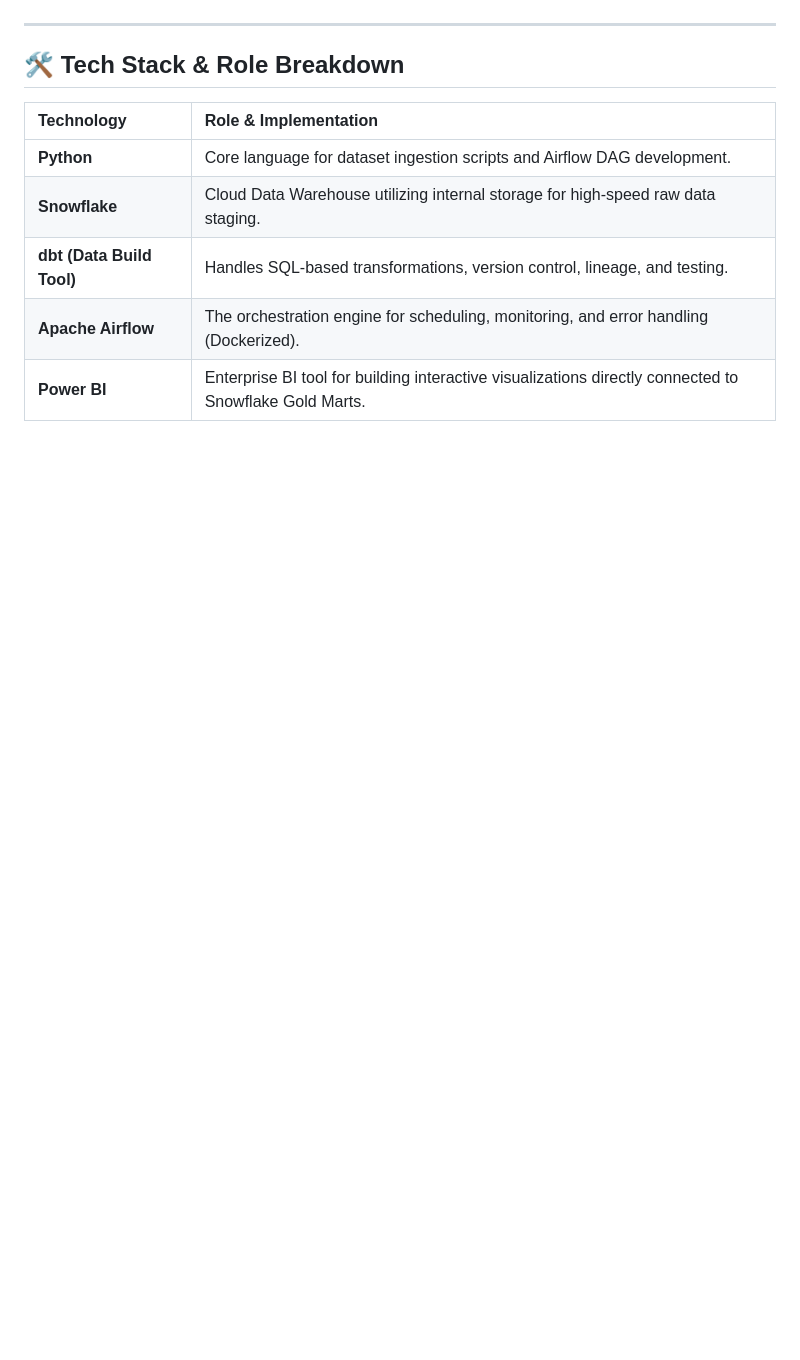
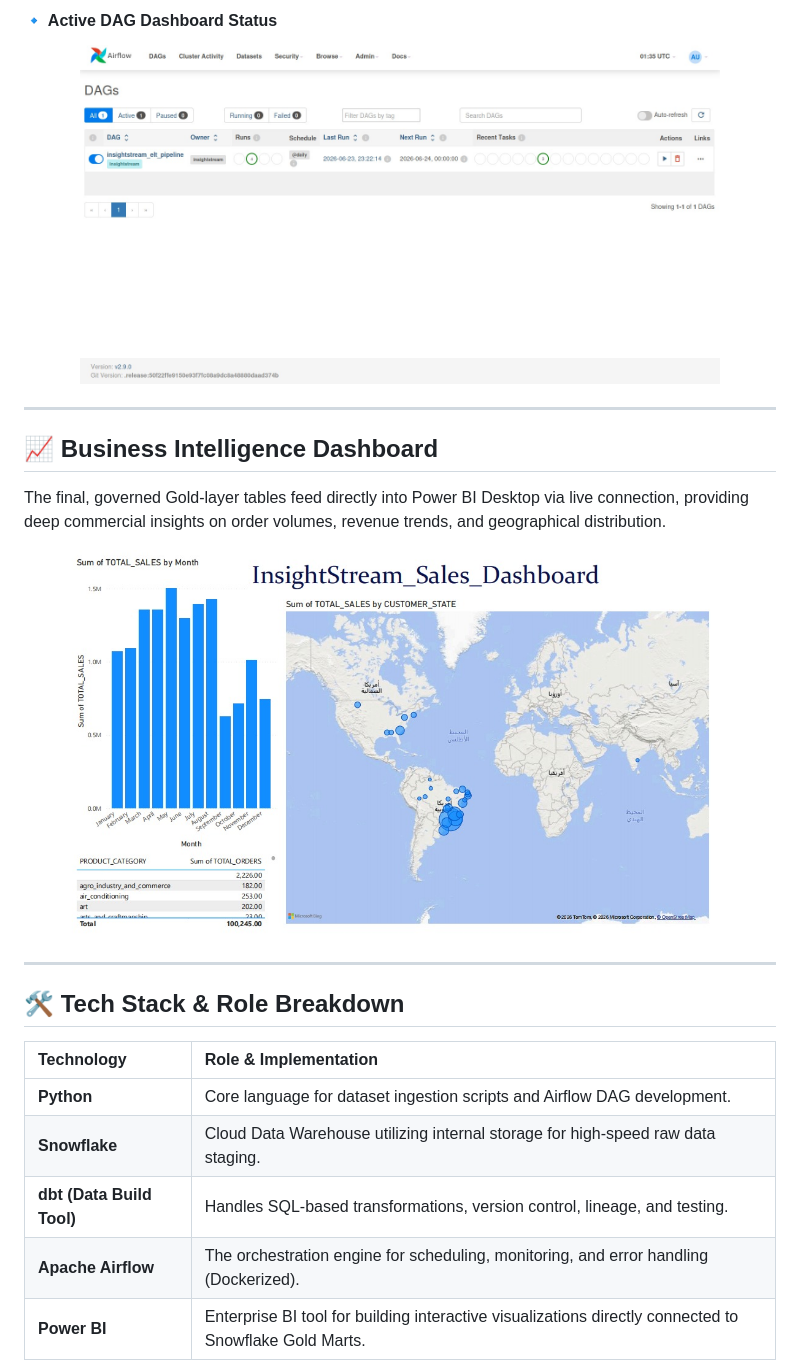
Before and after one commit to Youssef-Alkamashany/DEPI-FINAL-PROJECT-_-INSIGHT-STREAM_-CLOUD-WAREHOUSE-ANALYTICS, a Markdown page: README.md, the part around one of its changes. GitHub-like rendering; blank space fills up the shorter version.

```diff
--- a/README.md
+++ b/README.md
@@ -65,3 +92,15 @@ Apache Airflow (Docker Engine)
+#### 🔹 Active DAG Dashboard Status
+<p align="center">
+  <img src="https://raw.githubusercontent.com/Youssef-Alkamashany/DEPI-FINAL-PROJECT-_-INSIGHT-STREAM_-CLOUD-WAREHOUSE-ANALYTICS/main/presentation_and_docs/DEPI%204.jpeg" width="85%" alt="Airflow DAGs List" />
+</p>
+
+---
+
+## 📈 Business Intelligence Dashboard
+The final, governed Gold-layer tables feed directly into Power BI Desktop via live connection, providing deep commercial insights on order volumes, revenue trends, and geographical distribution.
+
+<p align="center">
+  <img src="https://raw.githubusercontent.com/Youssef-Alkamashany/DEPI-FINAL-PROJECT-_-INSIGHT-STREAM_-CLOUD-WAREHOUSE-ANALYTICS/main/presentation_and_docs/DEPI%208.jpeg" width="90%" alt="InsightStream Power BI Sales Dashboard" />
 </p>
 
 ---
```
Also changed, not shown: other parts of README.md (+34 -24 lines).
